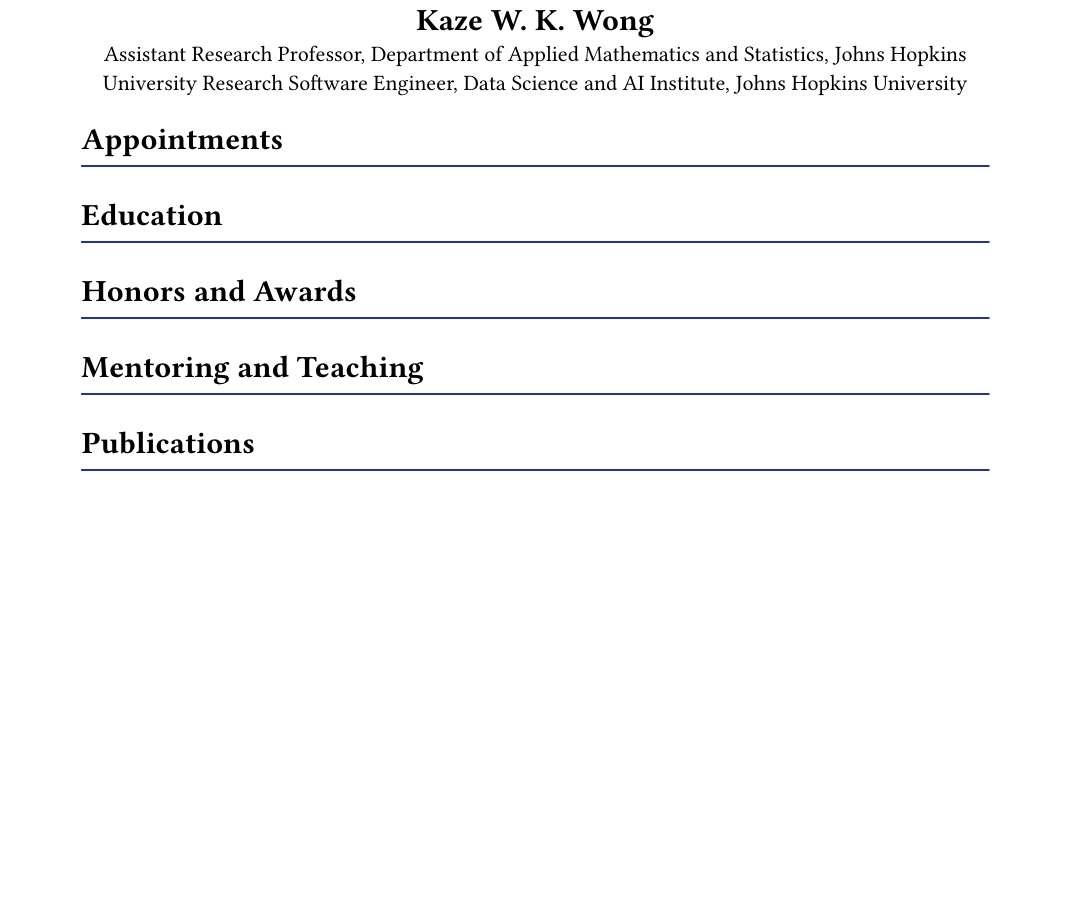
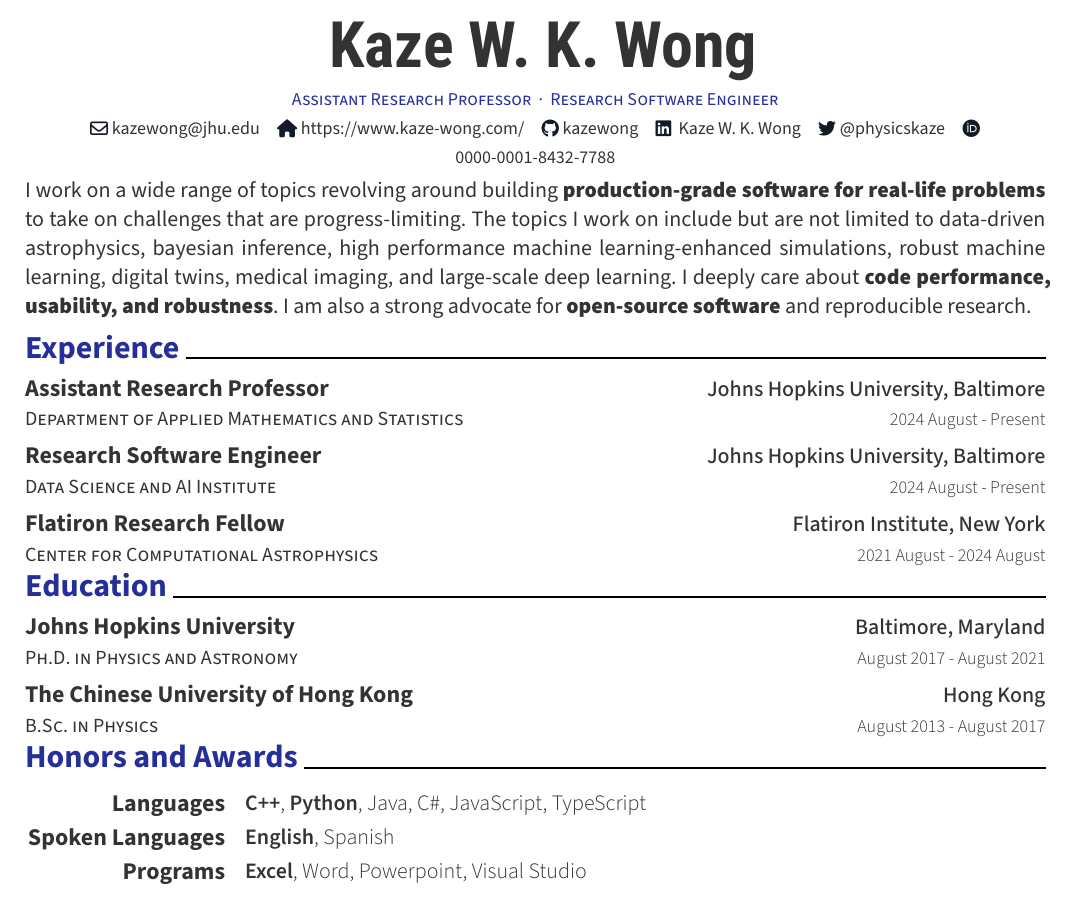
Before and after one commit to kazewong/CV, a Typst document (cv.typ): part of the page, cut so that both start at the same text, the shorter picture padded with empty space. The pictures show the PDF file cv.pdf that the author committed with the source.

Commit message:
Add .gitignore and update CV with personal details and experience

```diff
--- a/cv.typ
+++ b/cv.typ
@@ -3,0 +8,13 @@
+    email: "kazewong@jhu.edu",
+    homepage: "https://www.kaze-wong.com/",
+    github: "kazewong",
+    twitter: "physicskaze",
+    orcid: "0000-0001-8432-7788",
+    linkedin: "Kaze Wong",
+    positions: (
+      "Assistant Research Professor",
+      "Research Software Engineer",
+    ),
+  ),
+  date: datetime.today().display(),
+  language: "en",
@@ -6,10 +25,60 @@
-= Kaze W. K. Wong
-Assistant Research Professor, Department of Applied Mathematics and Statistics, Johns Hopkins University
-Research Software Engineer, Data Science and AI Institute, Johns Hopkins University
+#set strong(delta: 500)
+
+I work on a wide range of topics revolving around building *production-grade software for real-life problems* to take on challenges that are progress-limiting. The topics I work on include but are not limited to data-driven astrophysics, bayesian inference, high performance machine learning-enhanced simulations, robust machine learning, digital twins, medical imaging, and large-scale deep learning. I deeply care about *code performance, usability, and robustness*. I am also a strong advocate for *open-source software* and reproducible research.
+
+#set strong(delta: 300)
+
+= Experience
+
+#resume-entry(
+  title: "Assistant Research Professor",
+  location: "Johns Hopkins University, Baltimore",
+  date: "2024 August - Present",
+  description: "Department of Applied Mathematics and Statistics",
+  title-link: "https://engineering.jhu.edu/ams/faculty/kaze-wong/",
+)
+
+#resume-entry(
+  title: "Research Software Engineer",
+  location: "Johns Hopkins University, Baltimore",
+  date: "2024 August - Present",
+  description: "Data Science and AI Institute",
+  title-link: "https://ai.jhu.edu/people/leadership-and-staff/",
+)
+
+#resume-entry(
+  title: "Flatiron Research Fellow",
+  location: "Flatiron Institute, New York",
+  date: "2021 August - 2024 August",
+  description: "Center for Computational Astrophysics",
+)
 
 
-#section("Appointments")
-#section("Education")
-#section("Honors and Awards")
-#section("Mentoring and Teaching")
-#section("Publications")
+= Education
+
+#resume-entry(
+  title: "Johns Hopkins University",
+  location: "Baltimore, Maryland",
+  date: "August 2017 - August 2021",
+  description: "Ph.D. in Physics and Astronomy",
+)
+
+#resume-entry(
+  title: "The Chinese University of Hong Kong",
+  location: "Hong Kong",
+  date: "August 2013 - August 2017",
+  description: "B.Sc. in Physics",
+)
+
+
+= Honors and Awards
+
+#resume-skill-item(
+  "Languages",
+  (strong("C++"), strong("Python"), "Java", "C#", "JavaScript", "TypeScript"),
+)
+#resume-skill-item("Spoken Languages", (strong("English"), "Spanish"))
+#resume-skill-item(
+  "Programs",
+  (strong("Excel"), "Word", "Powerpoint", "Visual Studio"),
+)
```
Also changed, not shown: style.typ (deleted, +0 -9 lines), cv.pdf, style.pdf, cv.typ (12 more changed lines), 1 other file.
